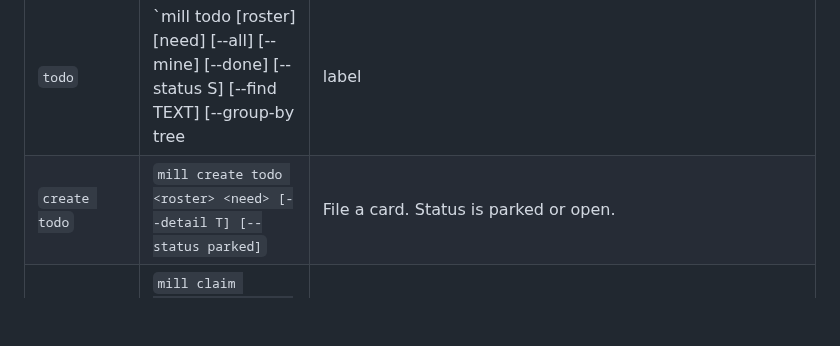
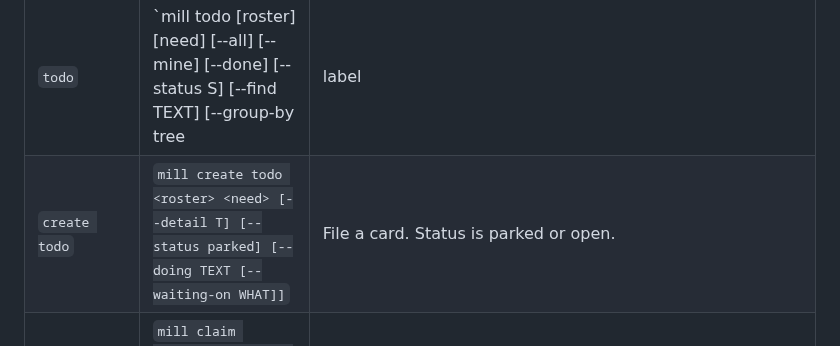
Before and after one commit to pyginapithon/the-mill, a Markdown page: docs/protocol/cli-desk.md, the part around the change. GitHub-like rendering; blank space fills up the shorter version.

```diff
--- a/docs/protocol/cli-desk.md
+++ b/docs/protocol/cli-desk.md
@@ -31,7 +31,7 @@ Every command takes `--yes` (skips a prompt; a no-op where there is none) and `-
 | command | form | what |
 |---|---|---|
 | `todo` | `mill todo [roster] [need] [--all] [--mine] [--done] [--status S] [--find TEXT] [--group-by tree|label|roster] [--full | --page N]` | List the board, or one card. With no roster: only your rosters; `--all` lists every roster. Done cards are hidden unless `--done` or `--status done`. `--find TEXT` keeps cards whose roster, need or detail holds TEXT (any case). `--mine` lists this desk's cards: its focus cards (label named after the desk) in rank order, then the cards whose volunteer is this desk (the sitting connect), each once; it combines with the other flags, and pages count only those cards (F57, F58). The board prints short rows (id, need, status, volunteer), 50 a page, with a `page` block; `--page N` reads page N, `--full` prints every field of every card. |
-| `create todo` | `mill create todo <roster> <need> [--detail T] [--status parked]` | File a card. Status is parked or open. |
+| `create todo` | `mill create todo <roster> <need> [--detail T] [--status parked] [--doing TEXT [--waiting-on WHAT]]` | File a card. Status is parked or open. |
 | `claim` | `mill claim <roster> <need> [--eta E] [--msg M] [--take-over] [--doing TEXT [--waiting-on WHAT]]` | Take the card. A card another desk holds is refused (exit 1) and the holder is named; `--take-over` takes it and the card records the prior volunteer. |
 | `note` | `mill note <roster> <need> [text] [--note N] [--supersedes OLD_LINE] [--eta E] [--started] [--full] [--doing TEXT [--waiting-on WHAT]]` | Card diary: text and `--note` append a line to the card's `detail`, the field a peer reads. A progress token as text (`9/12`, `75%`, `git <sha>`) sets `progress` instead. A card shows `progress` only once it is set; cards have no title (#818). To correct a line, the asker (or Admin) runs `--supersedes "OLD LINE" --note "NEW LINE"`: the old line stays, marked `[superseded]`, with the new line under it. The old line must match one whole detail line exactly. The reply names the card, `detail_chars` and the `last_line`; `--full` prints the whole detail. Every note on a card shares one 4096-character budget (the stored card); each reply says `detail_left`, and a note that does not fit is refused with what it needs and what is left; put long text in a room letter and note its mail id. |
 | `unclaim` | `mill unclaim <roster> <need> [--doing TEXT [--waiting-on WHAT]]` | Drop your claim; card goes back to open. |
```
Also changed, not shown: docs/protocol/skill.md (+4 -2 lines), docs/protocol/verbs.md (+2 -2 lines).
